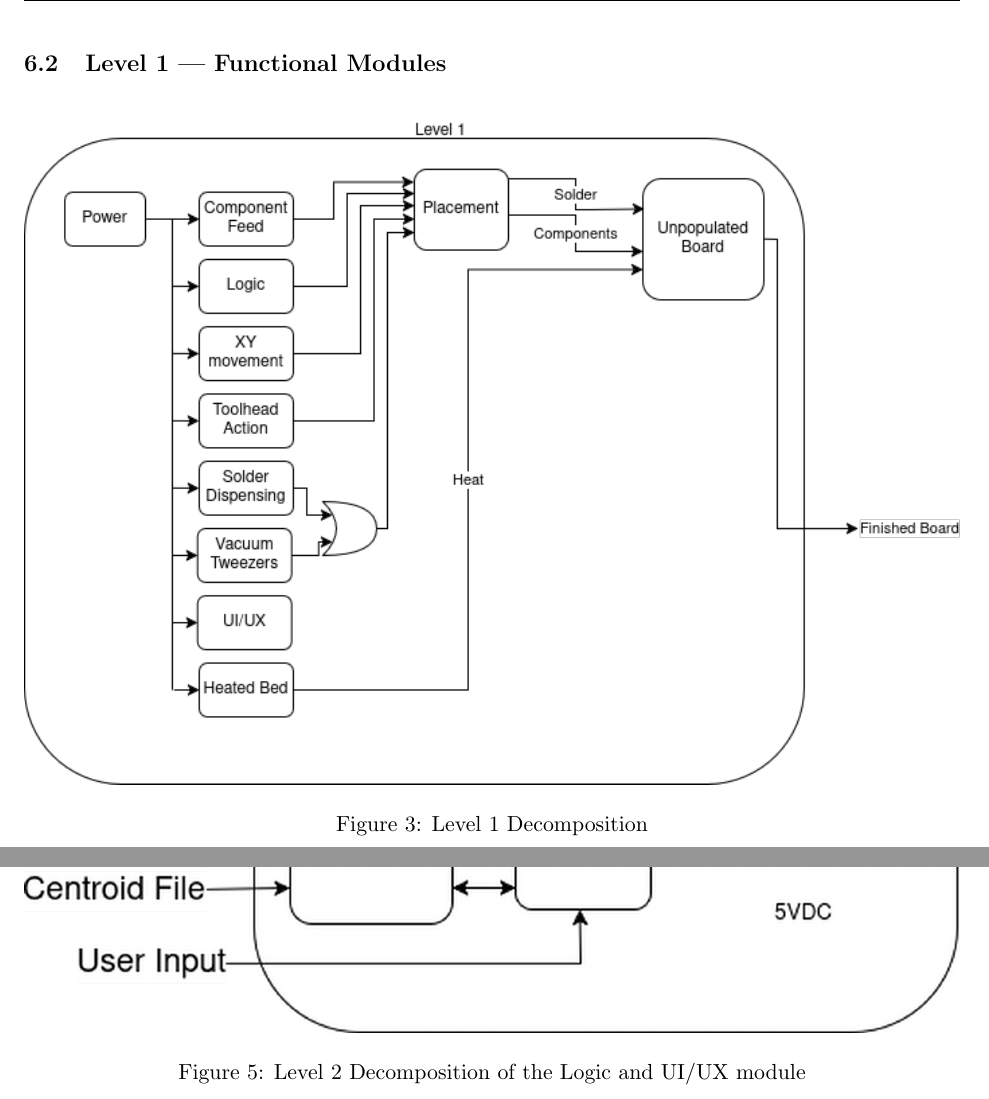
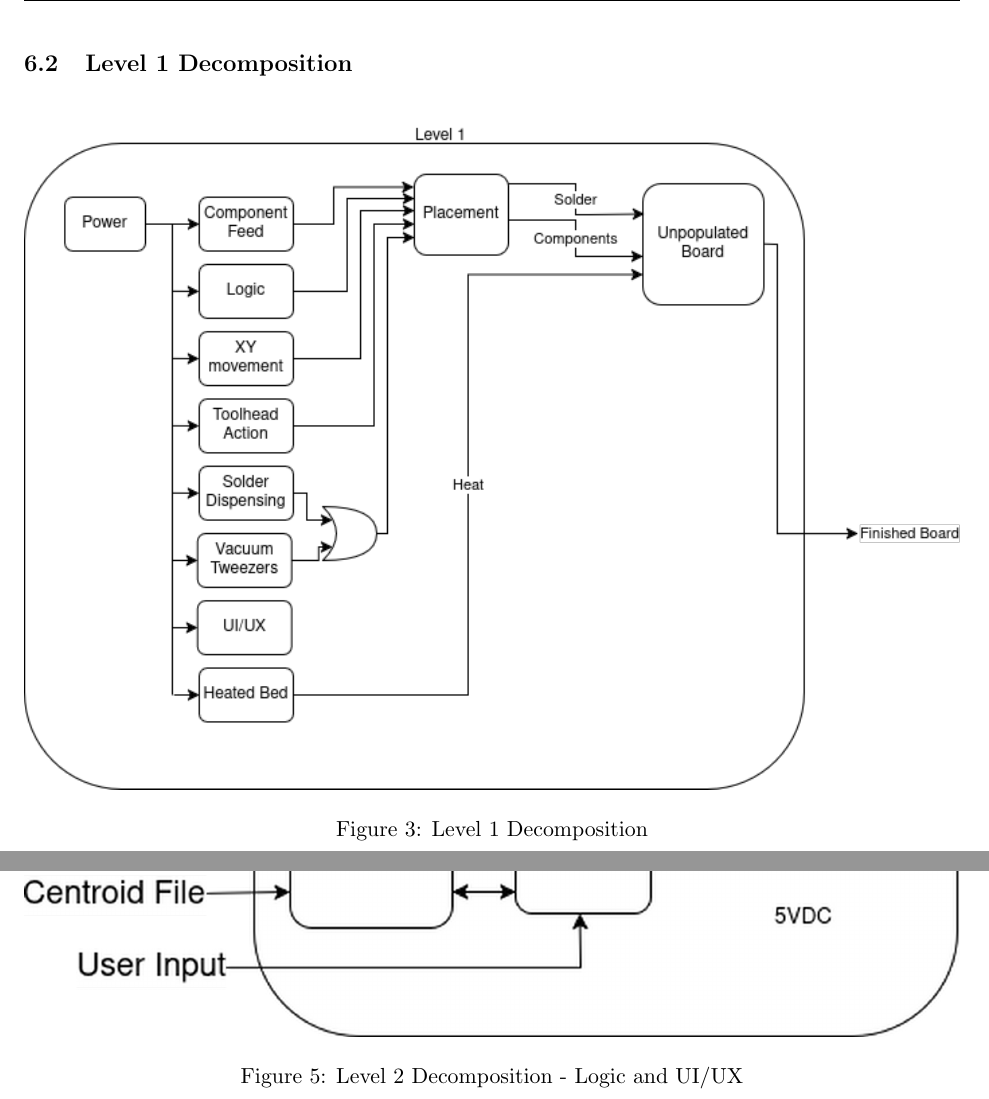
Before and after one commit to choneil/senior_design, a LaTeX document (report/main.tex, which reads report/functional_decomposition.tex): two parts of pages 6 and 8 of 10, joined at a grey line, cut at the place of the change. Compiled offline with pdfLaTeX.

Commit message:
decomp titles and captions fix

```diff
--- a/report/functional_decomposition.tex
+++ b/report/functional_decomposition.tex
@@ -8,7 +8,7 @@
 \label{fig:level0}
 \end{figure}
 
-\subsection{Level 1 --- Functional Modules}
+\subsection{Level 1 Decomposition}
 \begin{figure}[H]
 \centering
 \includegraphics[width=\textwidth]{Level_1.png}
@@ -28,7 +28,7 @@
 \begin{figure}[H]
 \centering
 \includegraphics[width=\textwidth]{Level2_logic_ui_ux.png}
-\caption{Level 2 Decomposition of the Logic and UI/UX module}
+\caption{Level 2 Decomposition - Logic and UI/UX}
 \label{fig:level2_logic}
 \end{figure}
 
```
Also changed, not shown: report/main.pdf, 4 other files.
